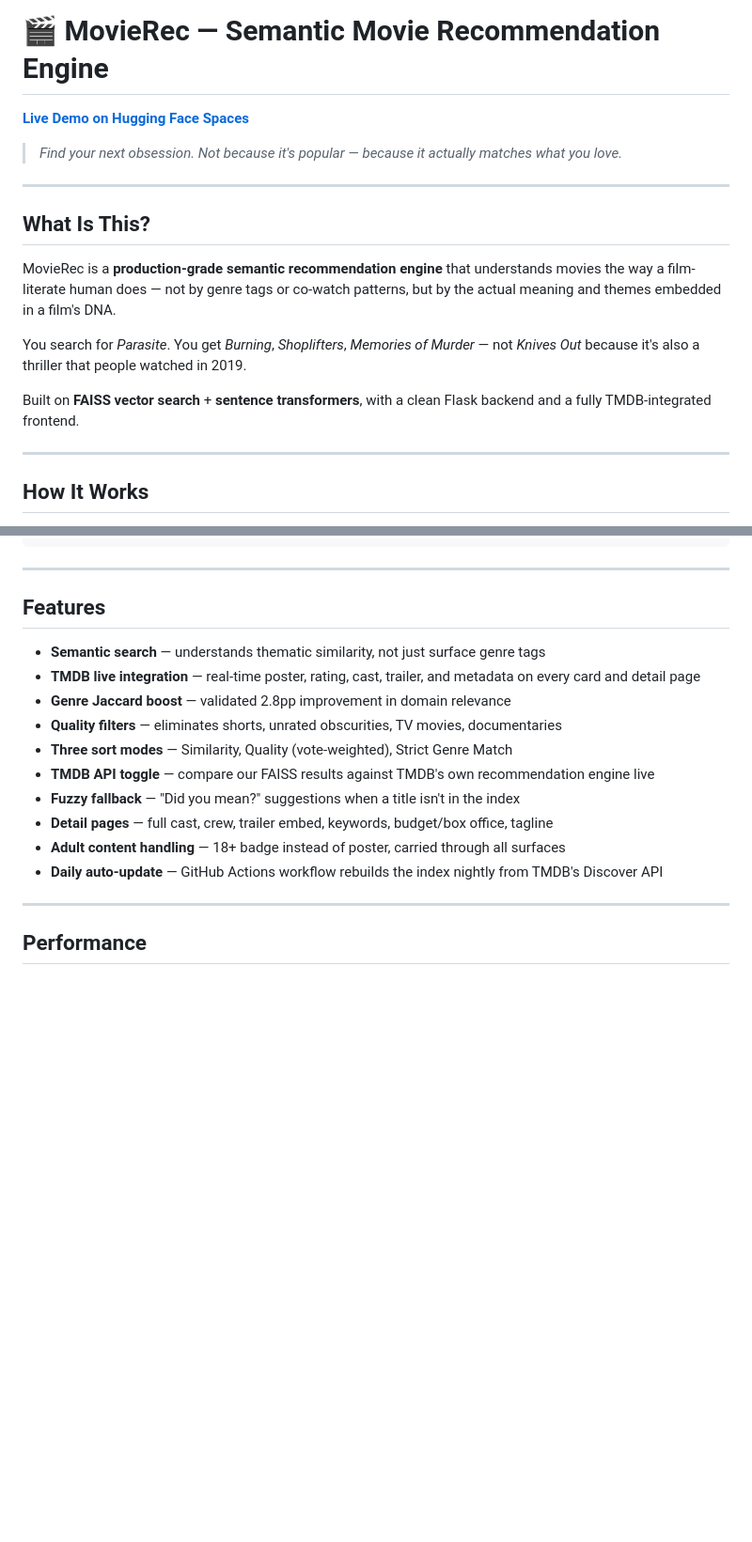
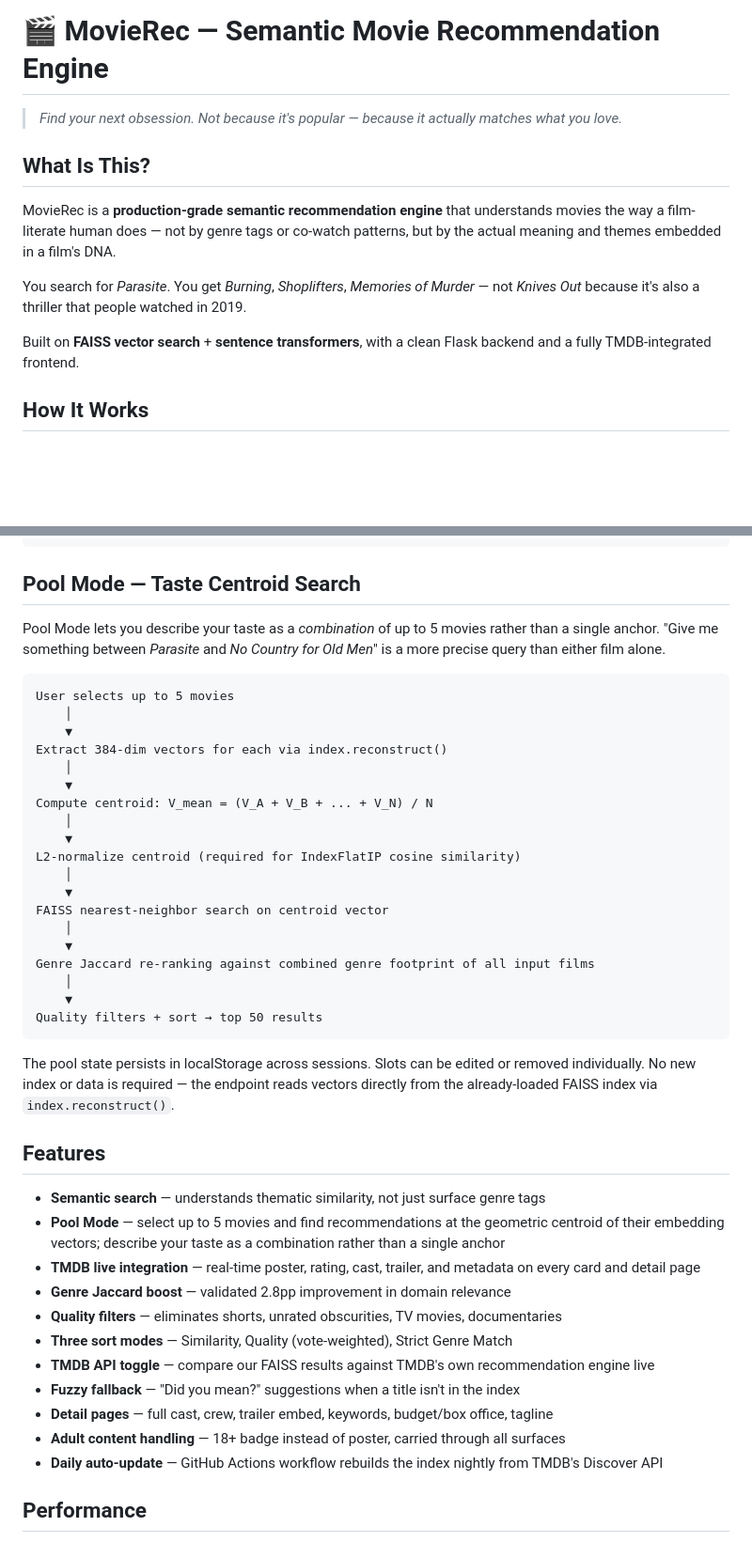
Before and after one commit to Udit-Kumar-k/TheMovieRecommendation, a Markdown page: README.md, 2 parts joined by grey strips. Shown at 94% size. Drawn GitHub-style; blank space fills up the shorter version.

````diff
--- a/README.md
+++ b/README.md
@@ -9,11 +9,8 @@ app_port: 7860
 ---
 # 🎬 MovieRec — Semantic Movie Recommendation Engine
 
-**[Live Demo on Hugging Face Spaces](https://uditkumar-moviesindex.hf.space/)**
-
 > *Find your next obsession. Not because it's popular — because it actually matches what you love.*
 
----
 
 ## What Is This?
 
@@ -23,7 +20,6 @@ You search for *Parasite*. You get *Burning*, *Shoplifters*, *Memories of Murder
 
 Built on **FAISS vector search** + **sentence transformers**, with a clean Flask backend and a fully TMDB-integrated frontend.
 
----
 
 ## How It Works
 
@@ -53,11 +49,40 @@ Sort by: Similarity | Quality | Strict Genre Match
 Results (top 50, rendered as poster grid with live TMDB metadata)
 ```
 
----
+
+## Pool Mode — Taste Centroid Search
+
+Pool Mode lets you describe your taste as a *combination* of up to 5 movies rather than a single anchor. "Give me something between *Parasite* and *No Country for Old Men*" is a more precise query than either film alone.
+
+```
+User selects up to 5 movies
+    │
+    ▼
+Extract 384-dim vectors for each via index.reconstruct()
+    │
+    ▼
+Compute centroid: V_mean = (V_A + V_B + ... + V_N) / N
+    │
+    ▼
+L2-normalize centroid (required for IndexFlatIP cosine similarity)
+    │
+    ▼
+FAISS nearest-neighbor search on centroid vector
+    │
+    ▼
+Genre Jaccard re-ranking against combined genre footprint of all input films
+    │
+    ▼
+Quality filters + sort → top 50 results
+```
+
+The pool state persists in localStorage across sessions. Slots can be edited or removed individually. No new index or data is required — the endpoint reads vectors directly from the already-loaded FAISS index via `index.reconstruct()`.
+
 
 ## Features
 
 - **Semantic search** — understands thematic similarity, not just surface genre tags
+- **Pool Mode** — select up to 5 movies and find recommendations at the geometric centroid of their embedding vectors; describe your taste as a combination rather than a single anchor
 - **TMDB live integration** — real-time poster, rating, cast, trailer, and metadata on every card and detail page
 - **Genre Jaccard boost** — validated 2.8pp improvement in domain relevance
 - **Quality filters** — eliminates shorts, unrated obscurities, TV movies, documentaries
@@ -68,7 +93,6 @@ Results (top 50, rendered as poster grid with live TMDB metadata)
 - **Adult content handling** — 18+ badge instead of poster, carried through all surfaces
 - **Daily auto-update** — GitHub Actions workflow rebuilds the index nightly from TMDB's Discover API
 
----
 
 ## Performance
 
````
Also changed, not shown: other parts of README.md (+18 -19 lines).
